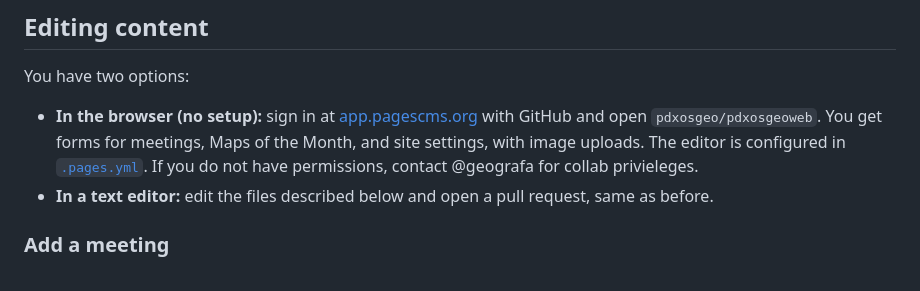
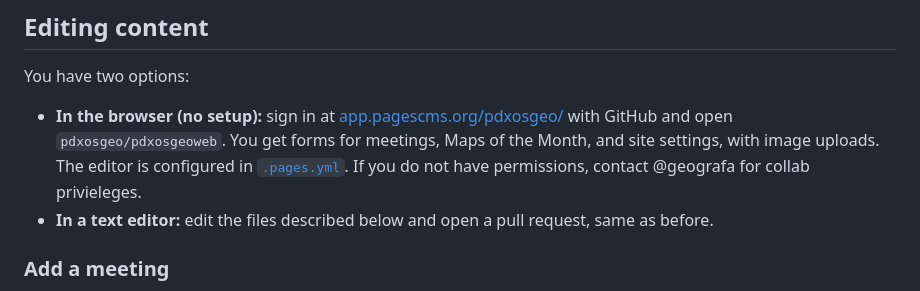
Before and after one commit to pdxosgeo/pdxosgeoweb, a Markdown page: README.md, the part around the change. Rendered like a GitHub page.

Commit message:
Update README and site.json for improved user guidance and calendar integration
- Updated README to include the correct URL for signing in to the application.
- Modified calendarEmbedUrl in site.json to use a new Google Calendar link for better accessibility.

```diff
--- a/README.md
+++ b/README.md
@@ -6,7 +6,7 @@ The pdxosgeo.org site, built with [Astro](https://astro.build/) and React. Meeti
 
 You have two options:
 
-- **In the browser (no setup):** sign in at [app.pagescms.org](https://app.pagescms.org) with GitHub and open `pdxosgeo/pdxosgeoweb`. You get forms for meetings, Maps of the Month, and site settings, with image uploads. The editor is configured in [`.pages.yml`](.pages.yml). If you do not have permissions, contact @geografa for collab privieleges.
+- **In the browser (no setup):** sign in at [app.pagescms.org/pdxosgeo/](https://app.pagescms.org/pdxosgeo/pdxosgeoweb/) with GitHub and open `pdxosgeo/pdxosgeoweb`. You get forms for meetings, Maps of the Month, and site settings, with image uploads. The editor is configured in [`.pages.yml`](.pages.yml). If you do not have permissions, contact @geografa for collab privieleges.
 - **In a text editor:** edit the files described below and open a pull request, same as before.
 
 ### Add a meeting
```
